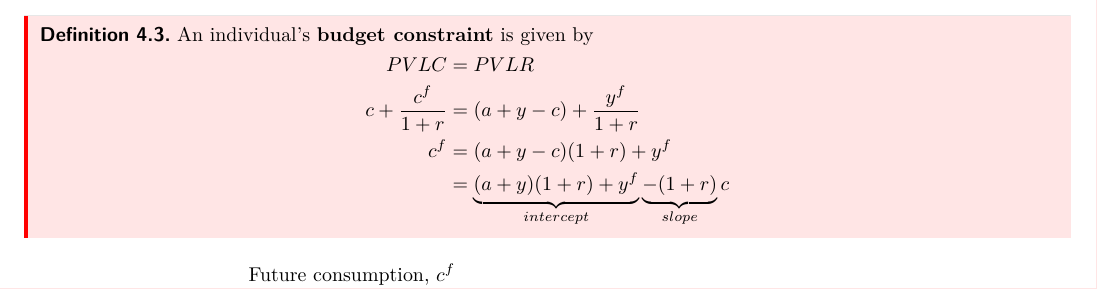
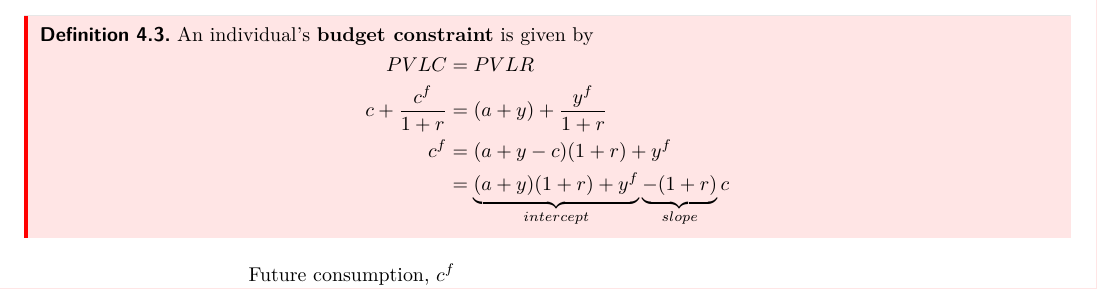
Before and after one commit to fanghe-ma/fnce_1018_class_notes, a LaTeX document (FNCE_1018_class_notes.tex, which reads chapters/chapter_4.tex): part of page 13 of 21, cut so that both start at the same text. The pictures show the PDF file FNCE_1018_class_notes.pdf that the author committed with the source.

Commit message:
Fixed typos

```diff
--- a/chapters/chapter_4.tex
+++ b/chapters/chapter_4.tex
@@ -42,7 +42,7 @@ The aggregate level of desired consumption, $C^d$ is the sum of of the desired c
     An individual's \textbf{budget constraint} is given by
     \begin{align*}
         PVLC &= PVLR \\
-        c + \frac{c^f}{1 + r} &= (a + y - c) + \frac{y^f}{1+r} \\
+        c + \frac{c^f}{1 + r} &= (a + y) + \frac{y^f}{1+r} \\
         c^f &= (a + y - c) (1 + r) + y^f \\
         &= \underbrace{(a + y)(1 + r)+ y^f}_{intercept}   \underbrace{ - (1+r)}_{slope} c
     \end{align*}
```
Also changed, not shown: chapters/chapter_2.tex (+1 -1 lines), FNCE_1018_class_notes.pdf, 3 other files.
